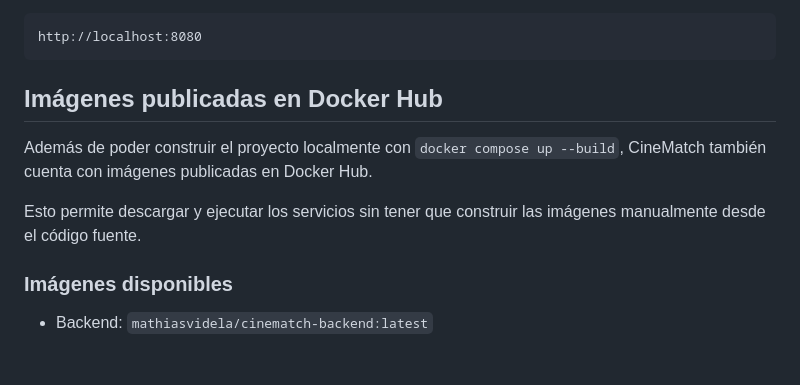
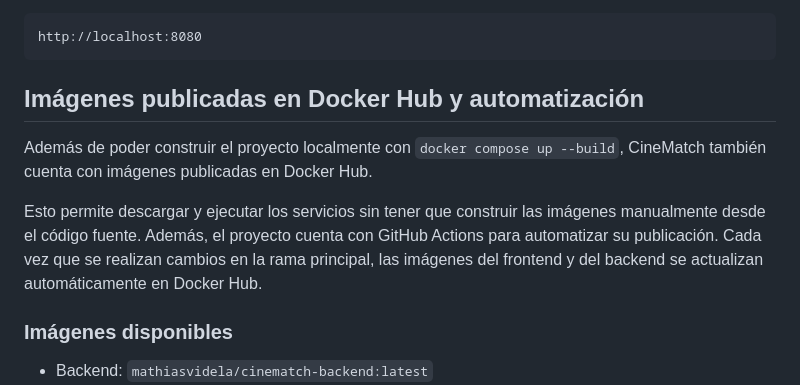
Before and after one commit to Mathiasvidela/CineMatch, a Markdown page: README.md, the part around the change. GitHub-like rendering; blank space fills up the shorter version.

````diff
--- a/README.md
+++ b/README.md
@@ -256,11 +256,12 @@ El backend también queda disponible en:
 ```txt
 http://localhost:8080
 ```
-## Imágenes publicadas en Docker Hub
+## Imágenes publicadas en Docker Hub y automatización
 
 Además de poder construir el proyecto localmente con `docker compose up --build`, CineMatch también cuenta con imágenes publicadas en Docker Hub.
 
 Esto permite descargar y ejecutar los servicios sin tener que construir las imágenes manualmente desde el código fuente.
+Además, el proyecto cuenta con GitHub Actions para automatizar su publicación. Cada vez que se realizan cambios en la rama principal, las imágenes del frontend y del backend se actualizan automáticamente en Docker Hub.
 
 ### Imágenes disponibles
 
````
